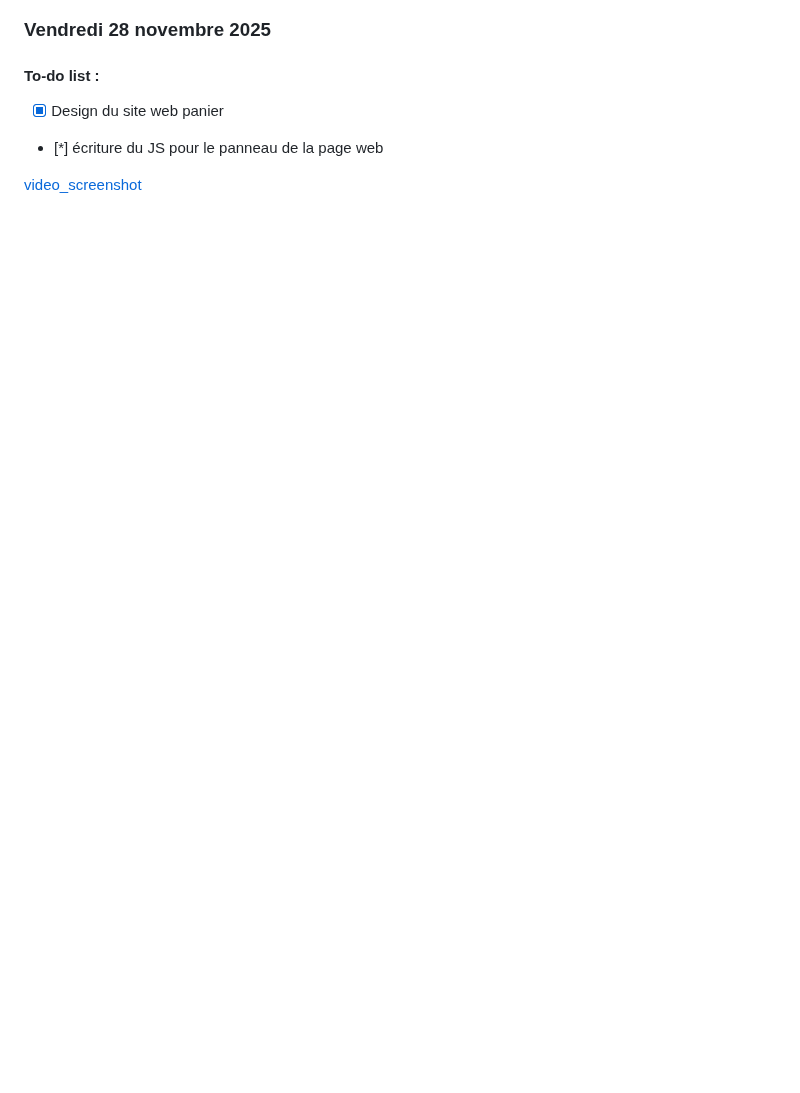
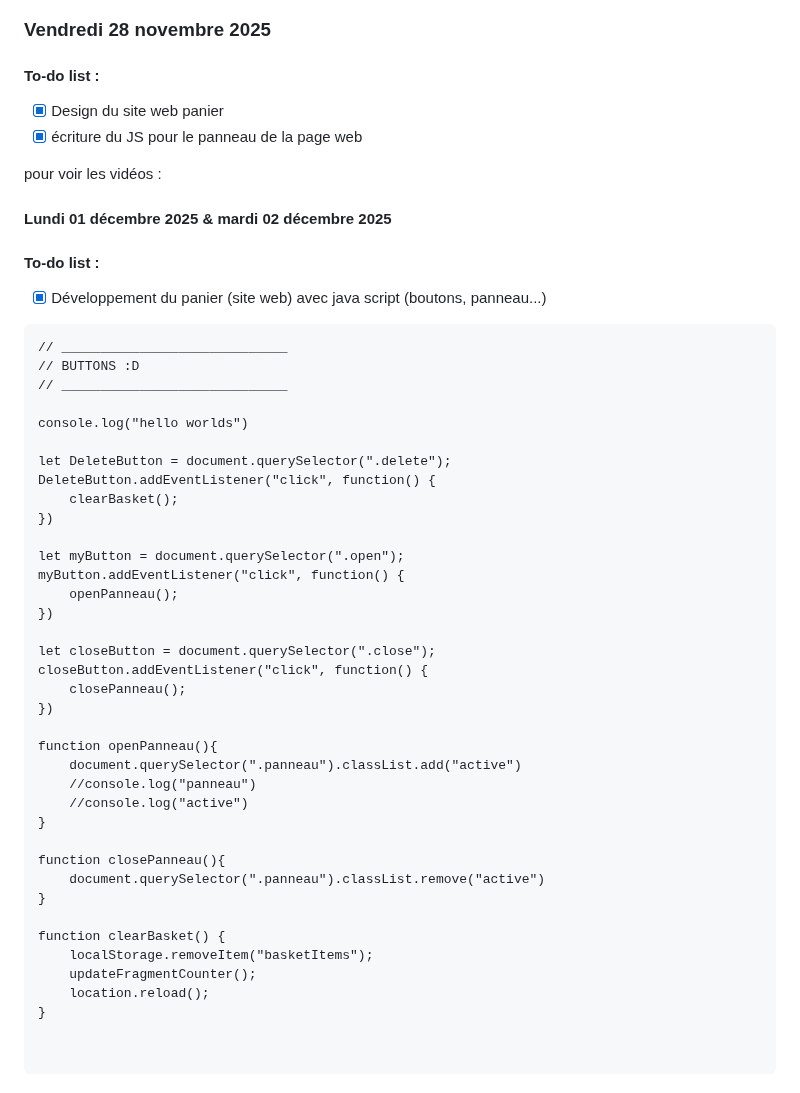
Before and after one commit to adailenet/DAD-NNN-Adele, a Markdown page: fiche_pedagogique_adele.md, the part around the change. GitHub-like rendering; blank space fills up the shorter version.

Commit message:
updates git

````diff
--- a/fiche_pedagogique_adele.md
+++ b/fiche_pedagogique_adele.md
@@ -174,6 +174,53 @@ J'ai exploré et essayé de comprendre les bases d'un plug-in à travers cette t
 #### To-do list :
 
 - [X] Design du site web panier
-- [*] écriture du JS pour le panneau de la page web
+- [X] écriture du JS pour le panneau de la page web
 
-[video_screenshot](SRC/video.mp4)
+pour voir les vidéos :
+
+#### Lundi 01 décembre 2025 & mardi 02 décembre 2025
+
+#### To-do list :
+
+- [X] Développement du panier (site web) avec java script (boutons, panneau...)
+
+```
+// _____________________________
+// BUTTONS :D
+// _____________________________
+
+console.log("hello worlds")
+
+let DeleteButton = document.querySelector(".delete");
+DeleteButton.addEventListener("click", function() {
+    clearBasket();
+})
+
+let myButton = document.querySelector(".open");
+myButton.addEventListener("click", function() {
+    openPanneau();
+})
+
+let closeButton = document.querySelector(".close");
+closeButton.addEventListener("click", function() {
+    closePanneau();
+})
+
+function openPanneau(){
+    document.querySelector(".panneau").classList.add("active")
+    //console.log("panneau")
+    //console.log("active")
+}
+
+function closePanneau(){
+    document.querySelector(".panneau").classList.remove("active")
+}
+
+function clearBasket() {
+    localStorage.removeItem("basketItems");
+    updateFragmentCounter();
+    location.reload();
+}
+
+
+```
````
